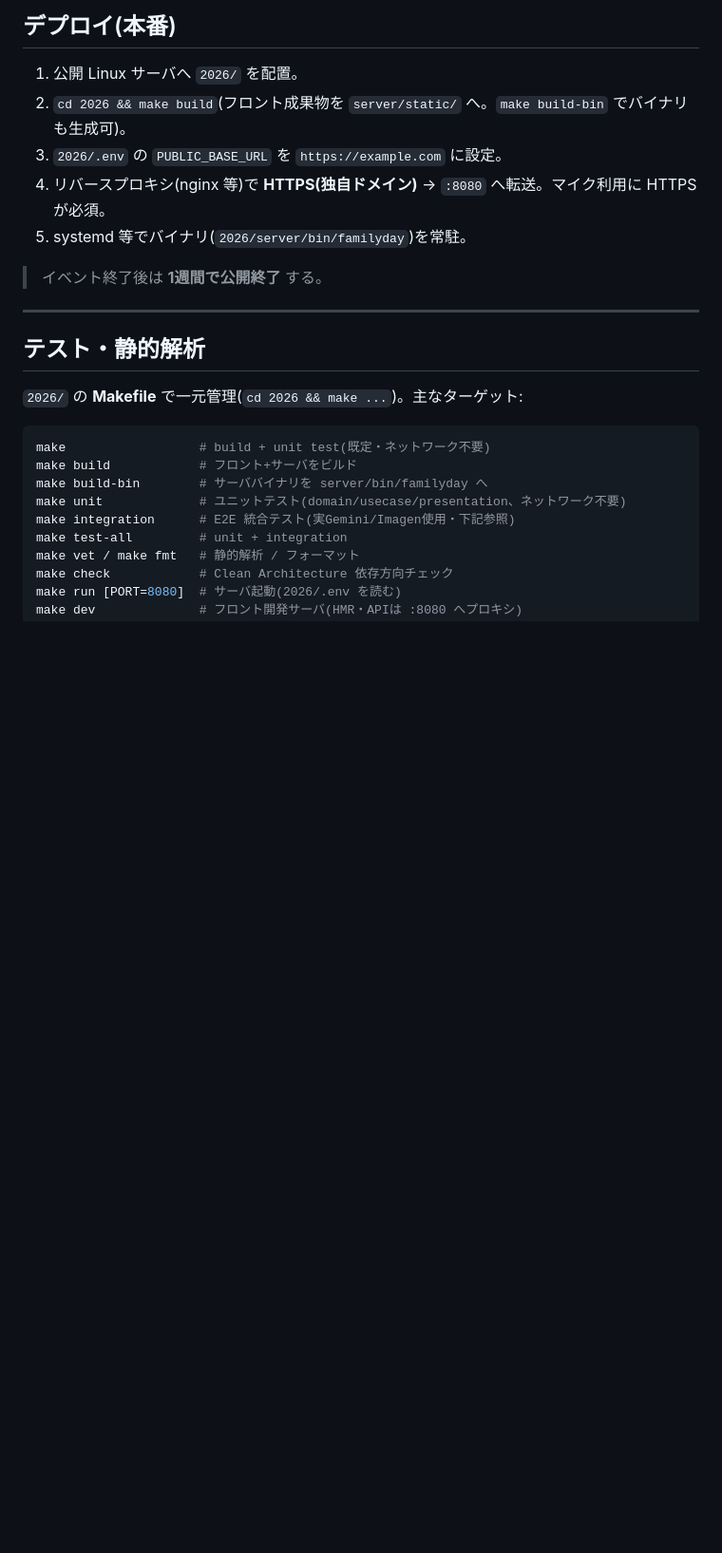
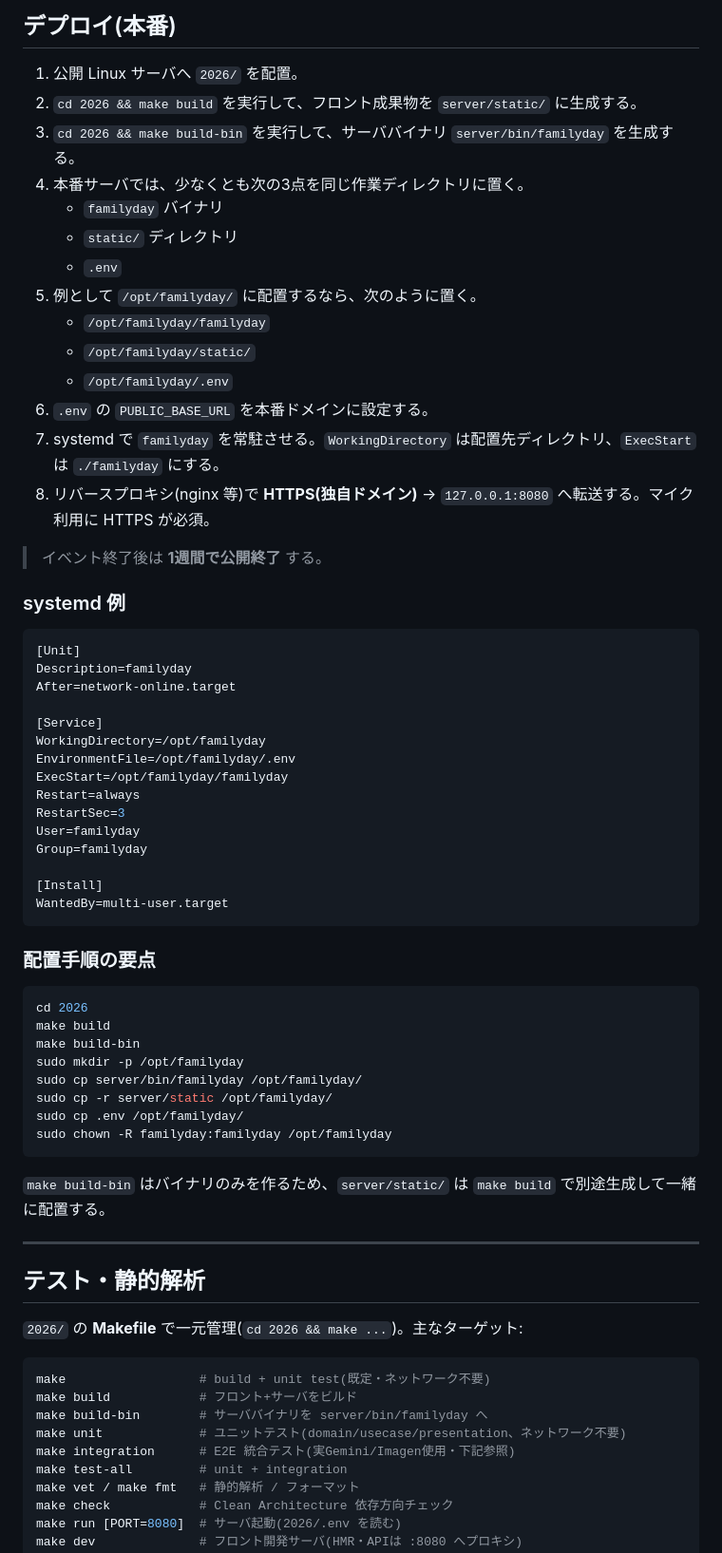
Before and after one commit to sokoide/familyday, a Markdown page: 2026/README.md, the part around the change. Shown at 95% size. Drawn GitHub-style; blank space fills up the shorter version.

Commit message:
Document build-bin deployment steps

````diff
--- a/2026/README.md
+++ b/2026/README.md
@@ -408,12 +408,56 @@ curl localhost:8080/api/result/<endingId>
 ## デプロイ(本番)
 
 1. 公開 Linux サーバへ `2026/` を配置。
-2. `cd 2026 && make build`(フロント成果物を `server/static/` へ。`make build-bin` でバイナリも生成可)。
-3. `2026/.env` の `PUBLIC_BASE_URL` を `https://example.com` に設定。
-4. リバースプロキシ(nginx 等)で **HTTPS(独自ドメイン)** → `:8080` へ転送。マイク利用に HTTPS が必須。
-5. systemd 等でバイナリ(`2026/server/bin/familyday`)を常駐。
+2. `cd 2026 && make build` を実行して、フロント成果物を `server/static/` に生成する。
+3. `cd 2026 && make build-bin` を実行して、サーババイナリ `server/bin/familyday` を生成する。
+4. 本番サーバでは、少なくとも次の3点を同じ作業ディレクトリに置く。
+   - `familyday` バイナリ
+   - `static/` ディレクトリ
+   - `.env`
+5. 例として `/opt/familyday/` に配置するなら、次のように置く。
+   - `/opt/familyday/familyday`
+   - `/opt/familyday/static/`
+   - `/opt/familyday/.env`
+6. `.env` の `PUBLIC_BASE_URL` を本番ドメインに設定する。
+7. systemd で `familyday` を常駐させる。`WorkingDirectory` は配置先ディレクトリ、`ExecStart` は `./familyday` にする。
+8. リバースプロキシ(nginx 等)で **HTTPS(独自ドメイン)** → `127.0.0.1:8080` へ転送する。マイク利用に HTTPS が必須。
 
 > イベント終了後は **1週間で公開終了** する。
+
+### systemd 例
+
+```ini
+[Unit]
+Description=familyday
+After=network-online.target
+
+[Service]
+WorkingDirectory=/opt/familyday
+EnvironmentFile=/opt/familyday/.env
+ExecStart=/opt/familyday/familyday
+Restart=always
+RestartSec=3
+User=familyday
+Group=familyday
+
+[Install]
+WantedBy=multi-user.target
+```
+
+### 配置手順の要点
+
+```bash
+cd 2026
+make build
+make build-bin
+sudo mkdir -p /opt/familyday
+sudo cp server/bin/familyday /opt/familyday/
+sudo cp -r server/static /opt/familyday/
+sudo cp .env /opt/familyday/
+sudo chown -R familyday:familyday /opt/familyday
+```
+
+`make build-bin` はバイナリのみを作るため、`server/static/` は `make build` で別途生成して一緒に配置する。
 
 ---
 
````
Also changed, not shown: .ai-handoff.md (+4 -0 lines).
